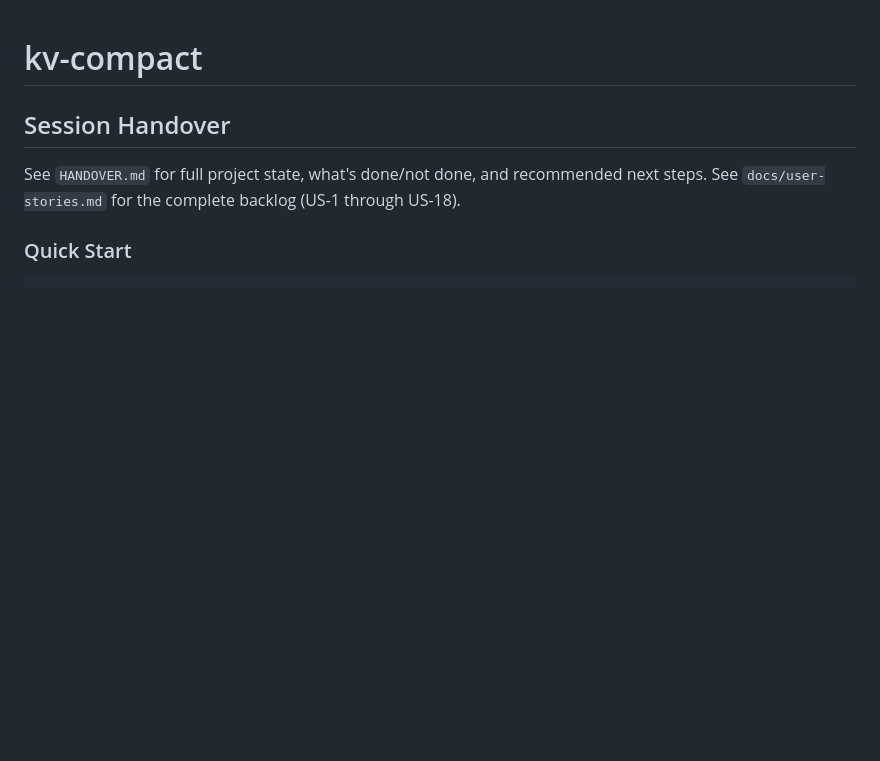
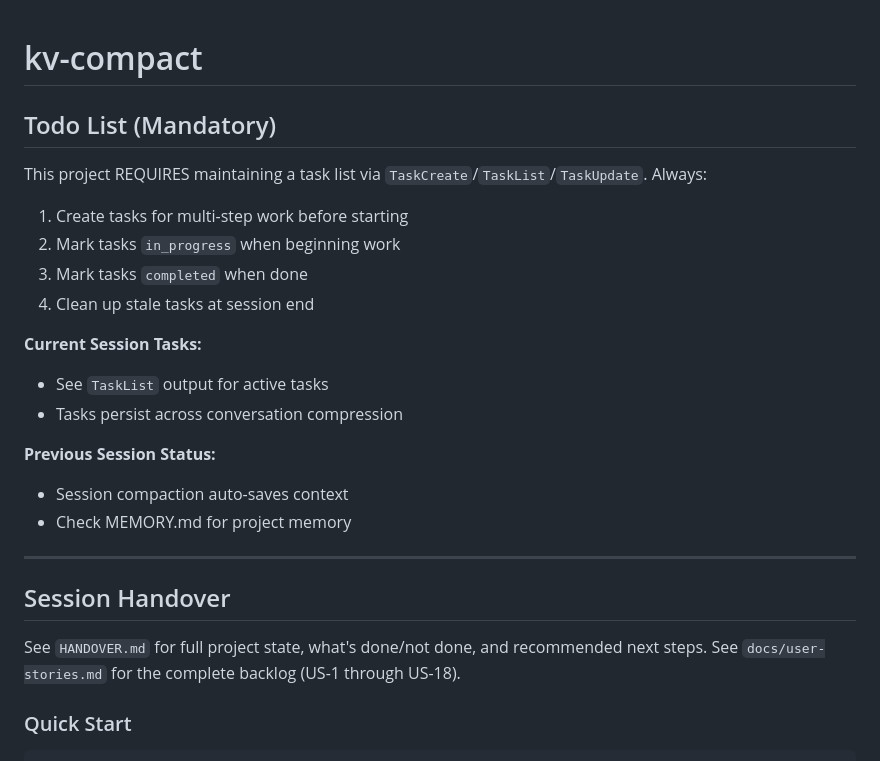
Before and after one commit to fabiantax/kv-compact, a Markdown page: CLAUDE.md, the part around one of its changes. Rendered like a GitHub page; blank space fills up the shorter version.

```diff
--- a/CLAUDE.md
+++ b/CLAUDE.md
@@ -1,4 +1,22 @@
 # kv-compact
+
+## Todo List (Mandatory)
+
+This project REQUIRES maintaining a task list via `TaskCreate`/`TaskList`/`TaskUpdate`. Always:
+1. Create tasks for multi-step work before starting
+2. Mark tasks `in_progress` when beginning work
+3. Mark tasks `completed` when done
+4. Clean up stale tasks at session end
+
+**Current Session Tasks:**
+- See `TaskList` output for active tasks
+- Tasks persist across conversation compression
+
+**Previous Session Status:**
+- Session compaction auto-saves context
+- Check MEMORY.md for project memory
+
+---
 
 ## Session Handover
 
```
Also changed, not shown: other parts of CLAUDE.md (+138 -0 lines), HANDOVER.md (+21 -17 lines).
